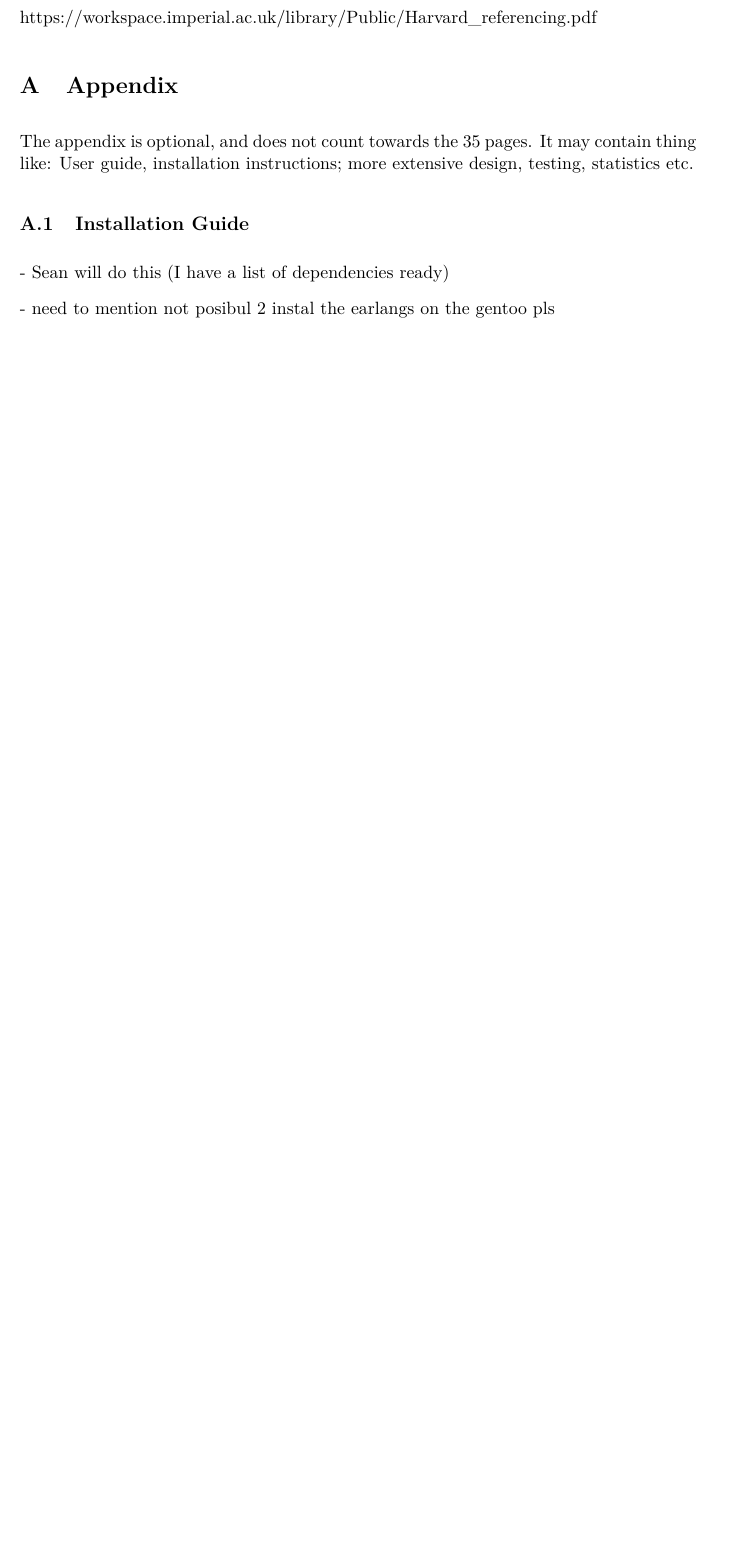
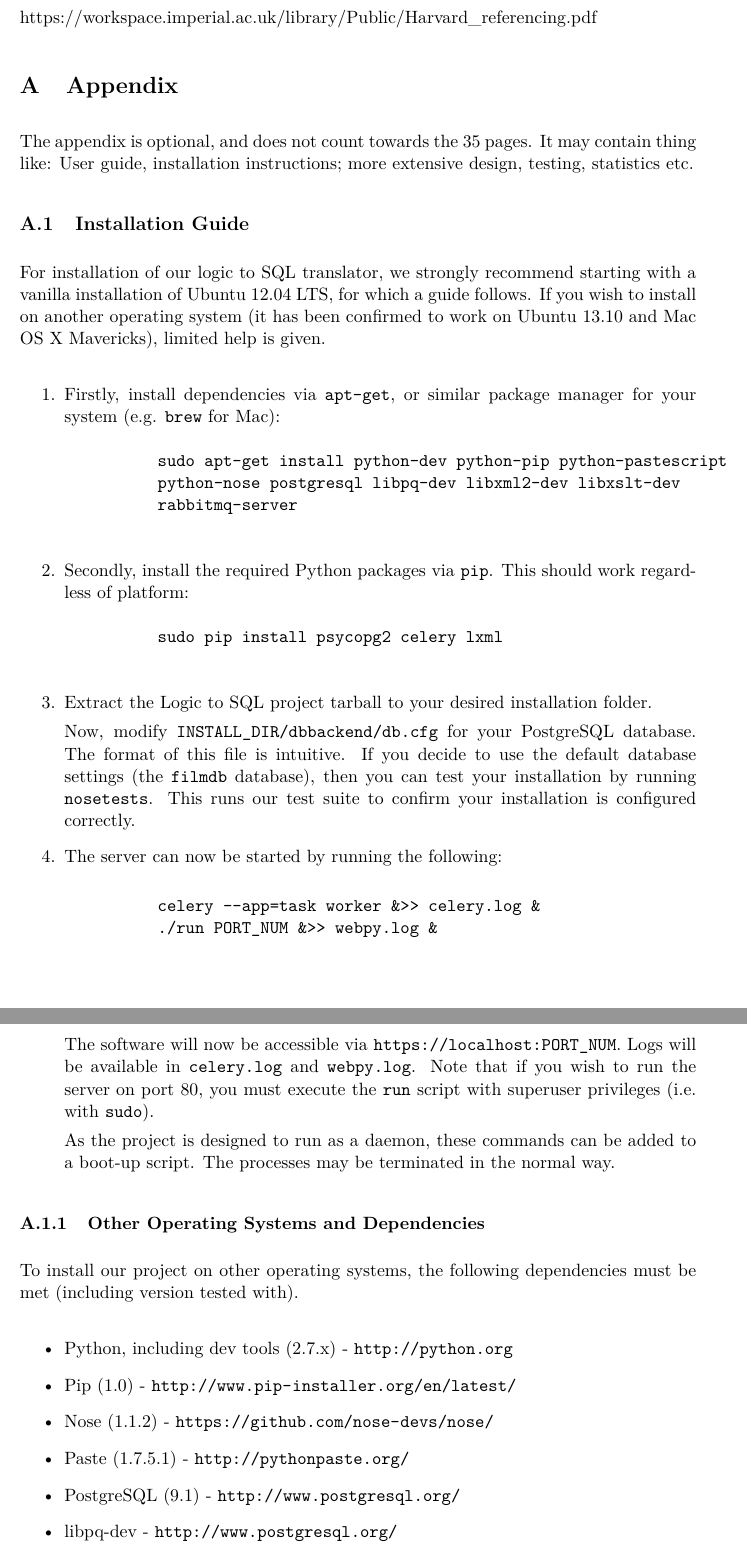
Before and after one commit to Tedworthy/ATLAST, a LaTeX document (report/report.tex): part of page 38 of 38 before the commit and two parts of pages 38 and 39 of 40 after it, the two joined at a grey line, cut so that both start at the same text, the shorter picture padded with empty space. Compiled offline with pdfLaTeX.

Commit message:
Appendix: added installation guide

```diff
--- a/report/report.tex
+++ b/report/report.tex
@@ -1539,7 +1542,64 @@ Application component runtime profiling
   design, testing, statistics etc.
 
   \subsection{Installation Guide}
-
-  - Sean will do this (I have a list of dependencies ready)
-
-  - need to mention not posibul 2 instal the earlangs on the gentoo pls
+    For installation of our logic to SQL translator, we strongly recommend
+    starting with a vanilla installation of Ubuntu 12.04 LTS, for which a guide
+    follows. If you wish to install on another operating system (it has been
+    confirmed to work on Ubuntu 13.10 and Mac OS X Mavericks),
+    limited help is given.
+
+    \begin{enumerate}
+      \item Firstly, install dependencies via \texttt{apt-get}, or similar
+        package manager for your system (e.g. \texttt{brew} for Mac):
+        \begin{verbatim}
+          sudo apt-get install python-dev python-pip python-pastescript
+          python-nose postgresql libpq-dev libxml2-dev libxslt-dev
+          rabbitmq-server
+        \end{verbatim}
+
+      \item Secondly, install the required Python packages via \texttt{pip}.
+        This should work regardless of platform:
+        \begin{verbatim}
+          sudo pip install psycopg2 celery lxml
+        \end{verbatim}
+
+      \item Extract the Logic to SQL project tarball to your desired
+        installation folder.
+
+        Now, modify \texttt{INSTALL\_DIR/dbbackend/db.cfg} for your PostgreSQL
+        database. The format of this file is intuitive. If you decide to use
+        the default database settings (the \texttt{filmdb} database), then you
+        can test your installation by running \texttt{nosetests}. This runs
+        our test suite to confirm your installation is configured correctly.
+
+      \item The server can now be started by running the following:
+
+        \begin{verbatim}
+          celery --app=task worker &>> celery.log &
+          ./run PORT_NUM &>> webpy.log &
+        \end{verbatim}
+
+        The software will now be accessible via
+        \texttt{https://localhost:PORT\_NUM}. Logs will be available in
+        \texttt{celery.log} and \texttt{webpy.log}. Note that if you wish to
+        run the server on port 80, you must execute the \texttt{run} script
+        with superuser privileges (i.e. with \texttt{sudo}).
+
+        As the project is designed to run as a daemon, these commands can be
+        added to a boot-up script. The processes may be terminated in the
+        normal way.
+    \end{enumerate}
+
+  \subsubsection{Other Operating Systems and Dependencies}
+
+  To install our project on other operating systems, the following dependencies
+  must be met (including version tested with).
+
+  \begin{itemize}
+    \item Python, including dev tools (2.7.x) - \url{http://python.org}
+    \item Pip (1.0) - \url{http://www.pip-installer.org/en/latest/}
+    \item Nose (1.1.2) - \url{https://github.com/nose-devs/nose/}
+    \item Paste (1.7.5.1) - \url{http://pythonpaste.org/}
+    \item PostgreSQL (9.1) - \url{http://www.postgresql.org/}
+    \item libpq-dev - \url{http://www.postgresql.org/}
+    \item libxml2-dev - \url{http://www.xmlsoft.org/}
```
Also changed, not shown: report/report.tex (15 more changed lines).
